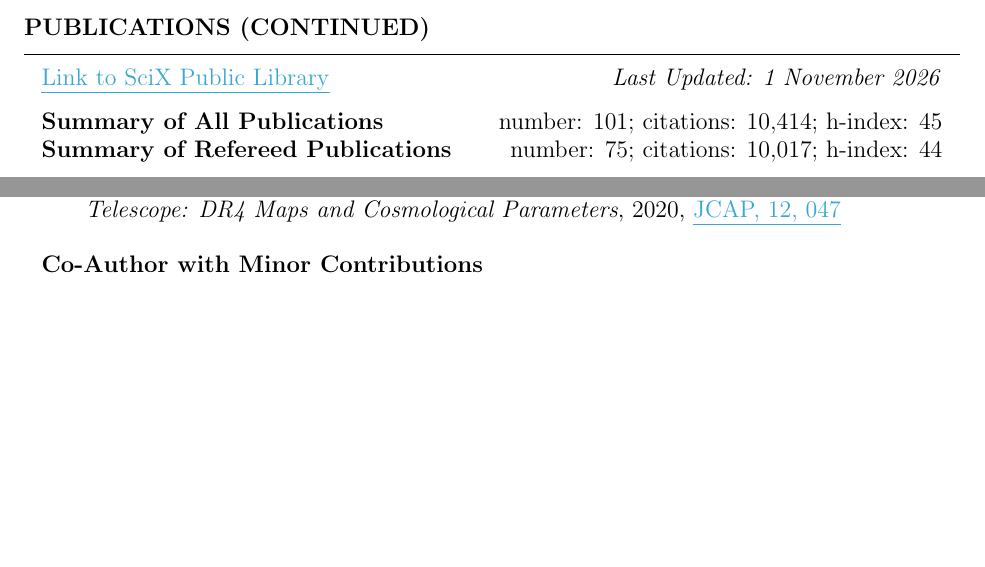
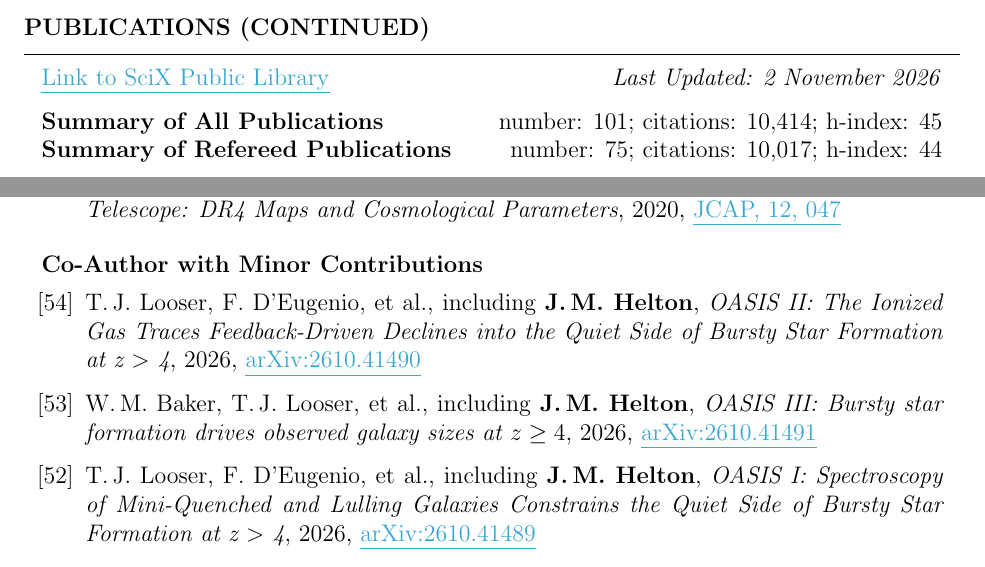
Before and after one commit to jakobhelton/jakobhelton.github.io, a LaTeX CV (assets/cv/JMH_CV.tex): two parts of pages 5 and 8 of 12, joined at a grey line, cut so that both start at the same text, the shorter picture padded with empty space. Compiled offline with pdfLaTeX.

Commit message:
chore: daily data update [2026-11-02]

```diff
--- a/assets/cv/JMH_CV.tex
+++ b/assets/cv/JMH_CV.tex
@@ -341,7 +341,7 @@ Prof. Marcia Rieke \hfill The University of Arizona \hfill \ \ \ \ \ \ \ \,\, \h
 
 \begin{rSection}{Publications (Continued)}
 
-\href{https://scixplorer.org/public-libraries/57nm1ouuTMusp62fvjiXYg}{\ul{Link to SciX Public Library}} \hfill \textit{Last Updated: 1 November 2026}
+\href{https://scixplorer.org/public-libraries/57nm1ouuTMusp62fvjiXYg}{\ul{Link to SciX Public Library}} \hfill \textit{Last Updated: 2 November 2026}
 
 \textbf{Summary of All Publications} \hfill number: $101$; citations: $10{,}414$; h-index: $45$ \\
 \textbf{Summary of Refereed Publications} \hfill number: $75$; citations: $10{,}017$; h-index: $44$
@@ -475,6 +475,12 @@ Prof. Marcia Rieke \hfill The University of Arizona \hfill \ \ \ \ \ \ \ \,\, \h
 \begin{rSubsection}{Co-Author with Minor Contributions}{}{}{}
 \begin{etaremune}
 
+    \item T.\,J.~Looser, F.~D'Eugenio, et~al., including \textbf{J.\,M.~Helton}, \textit{OASIS II: The Ionized Gas Traces Feedback-Driven Declines into the Quiet Side of Bursty Star Formation at z $\mathit{>}$ 4}, 2026, \href{https://www.scixplorer.org/abs/2026arXiv261041490L/abstract}{\ul{arXiv:2610.41490}}
+
+    \item W.\,M.~Baker, T.\,J.~Looser, et~al., including \textbf{J.\,M.~Helton}, \textit{OASIS III: Bursty star formation drives observed galaxy sizes at $z\geq4$}, 2026, \href{https://www.scixplorer.org/abs/2026arXiv261041491B/abstract}{\ul{arXiv:2610.41491}}
+
+    \item T.\,J.~Looser, F.~D'Eugenio, et~al., including \textbf{J.\,M.~Helton}, \textit{OASIS I: Spectroscopy of Mini-Quenched and Lulling Galaxies Constrains the Quiet Side of Bursty Star Formation at z $\mathit{>}$ 4}, 2026, \href{https://www.scixplorer.org/abs/2026arXiv261041489L/abstract}{\ul{arXiv:2610.41489}}
+
     \item P.~Rinaldi, J.~\'{A}lvarez-M\'{a}rquez, et~al., including \textbf{J.\,M.~Helton}, \textit{PRISMS/U13151. A Glimpse into the Earliest Phases of Galaxy Formation through an Ultra-Faint System $\approx$ 500 Myr after the Big Bang}, 2026, \href{https://www.scixplorer.org/abs/2026arXiv261026560R/abstract}{\ul{arXiv:2610.26560}}
 
     \item F.~Sun, J.~\'{A}lvarez-M\'{a}rquez, et~al., including \textbf{J.\,M.~Helton}, \textit{An Archival Calibration of JWST/MIRI Prism Wide-Field Slitless Spectroscopy: Methodology, Performance, and a Mid-Infrared Spectral Atlas of Galaxies at $\mathit{z = 0-4}$ in the GOODS-N/S Fields}, 2026, \href{https://www.scixplorer.org/abs/2026arXiv260920935S/abstract}{\ul{arXiv:2609.20935}}
```
Also changed, not shown: assets/cv/JMH_CV.tex (2 more changed lines), 2 other files.
